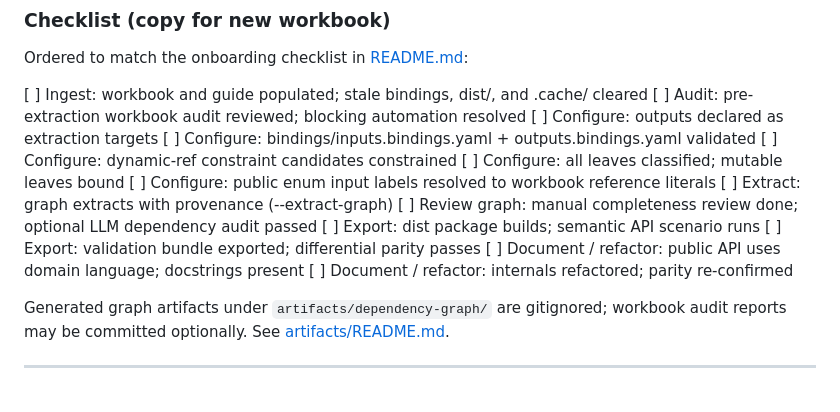
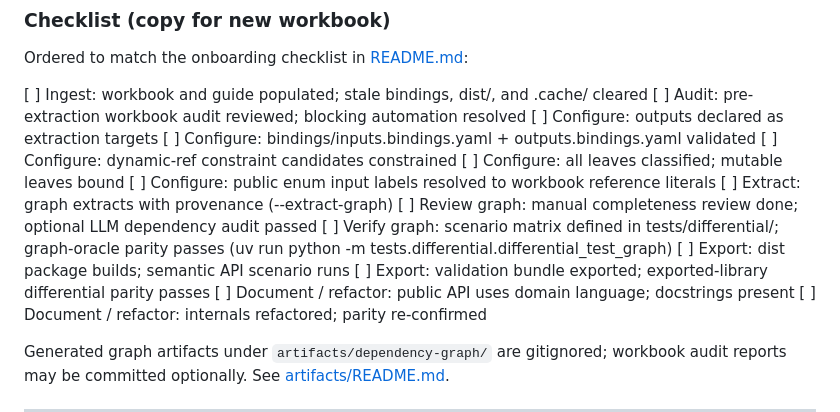
Before and after one commit to Teal-Insights/extraction-pipeline-template, a Markdown page: technical_standard.md, the part around the change. GitHub-like rendering; blank space fills up the shorter version.

```diff
--- a/technical_standard.md
+++ b/technical_standard.md
@@ -123,8 +123,9 @@ Ordered to match the onboarding checklist in [README.md](README.md#clone-and-con
 [ ] Configure: public enum input labels resolved to workbook reference literals
 [ ] Extract: graph extracts with provenance (--extract-graph)
 [ ] Review graph: manual completeness review done; optional LLM dependency audit passed
+[ ] Verify graph: scenario matrix defined in tests/differential/; graph-oracle parity passes (uv run python -m tests.differential.differential_test_graph)
 [ ] Export: dist package builds; semantic API scenario runs
-[ ] Export: validation bundle exported; differential parity passes
+[ ] Export: validation bundle exported; exported-library differential parity passes
 [ ] Document / refactor: public API uses domain language; docstrings present
 [ ] Document / refactor: internals refactored; parity re-confirmed
 
```
Also changed, not shown: README.md (+34 -12 lines).
